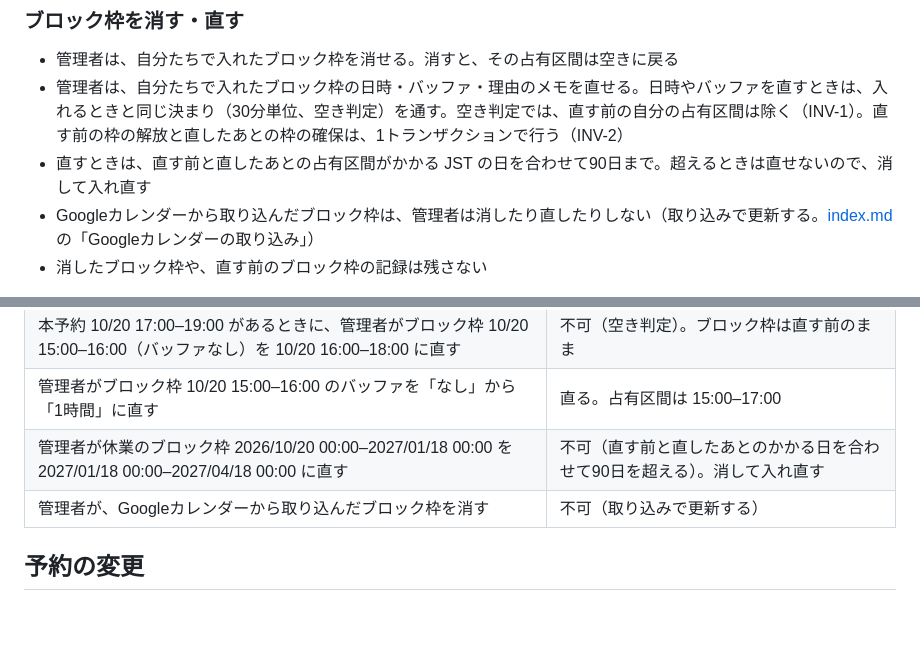
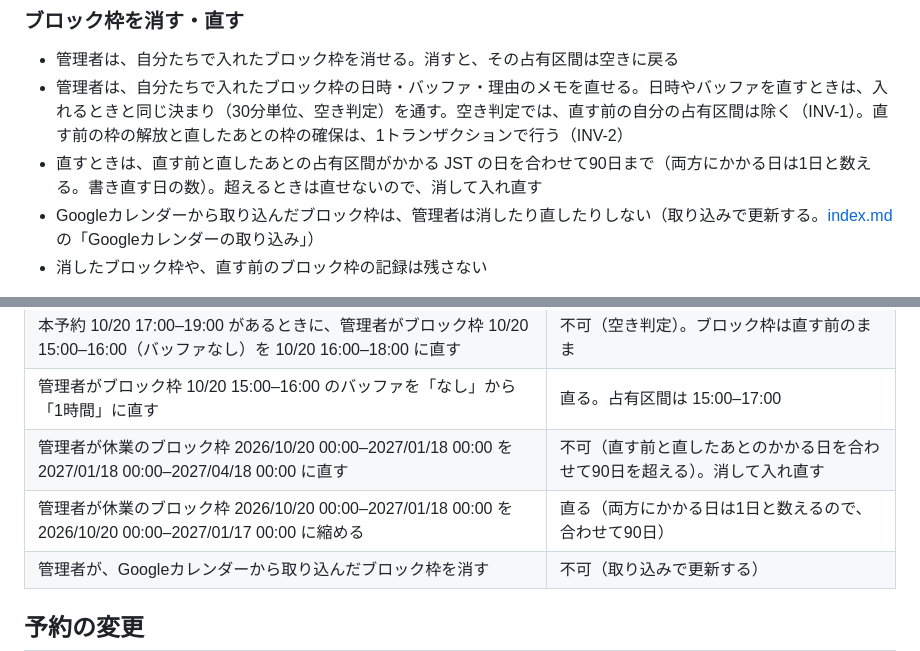
Before and after one commit to yoshihito0930/AI-zebra, a Markdown page: docs/product-specs/booking.md, 2 parts joined by grey strips. Rendered like a GitHub page; blank space fills up the shorter version.

Commit message:
docs: ブロック枠を直すときの「合わせて90日」は、両方にかかる日を1日と数える
書き直す日（直す前と直したあとにかかる日の和集合）を1トランザクションに収めるための決まりなので。
読み方で結果が変わる例（90日の休業を1日縮める）を足した

Co-Authored-By: Claude Opus 5.5 <noreply@anthropic.com>

```diff
--- a/docs/product-specs/booking.md
+++ b/docs/product-specs/booking.md
@@ -446,7 +446,7 @@ P と K の出来事。
 
 - 管理者は、自分たちで入れたブロック枠を消せる。消すと、その占有区間は空きに戻る
 - 管理者は、自分たちで入れたブロック枠の日時・バッファ・理由のメモを直せる。日時やバッファを直すときは、入れるときと同じ決まり（30分単位、空き判定）を通す。空き判定では、直す前の自分の占有区間は除く（INV-1）。直す前の枠の解放と直したあとの枠の確保は、1トランザクションで行う（INV-2）
-- 直すときは、直す前と直したあとの占有区間がかかる JST の日を合わせて90日まで。超えるときは直せないので、消して入れ直す
+- 直すときは、直す前と直したあとの占有区間がかかる JST の日を合わせて90日まで（両方にかかる日は1日と数える。書き直す日の数）。超えるときは直せないので、消して入れ直す
 - Googleカレンダーから取り込んだブロック枠は、管理者は消したり直したりしない（取り込みで更新する。[index.md](index.md) の「Googleカレンダーの取り込み」）
 - 消したブロック枠や、直す前のブロック枠の記録は残さない
 
@@ -484,6 +484,7 @@ P と K の出来事。
 | 本予約 10/20 17:00–19:00 があるときに、管理者がブロック枠 10/20 15:00–16:00（バッファなし）を 10/20 16:00–18:00 に直す | 不可（空き判定）。ブロック枠は直す前のまま |
 | 管理者がブロック枠 10/20 15:00–16:00 のバッファを「なし」から「1時間」に直す | 直る。占有区間は 15:00–17:00 |
 | 管理者が休業のブロック枠 2026/10/20 00:00–2027/01/18 00:00 を 2027/01/18 00:00–2027/04/18 00:00 に直す | 不可（直す前と直したあとのかかる日を合わせて90日を超える）。消して入れ直す |
+| 管理者が休業のブロック枠 2026/10/20 00:00–2027/01/18 00:00 を 2026/10/20 00:00–2027/01/17 00:00 に縮める | 直る（両方にかかる日は1日と数えるので、合わせて90日） |
 | 管理者が、Googleカレンダーから取り込んだブロック枠を消す | 不可（取り込みで更新する） |
 
 ## 予約の変更
```
Also changed, not shown: docs/design-docs/dynamodb-keys.md (+1 -1 lines).
